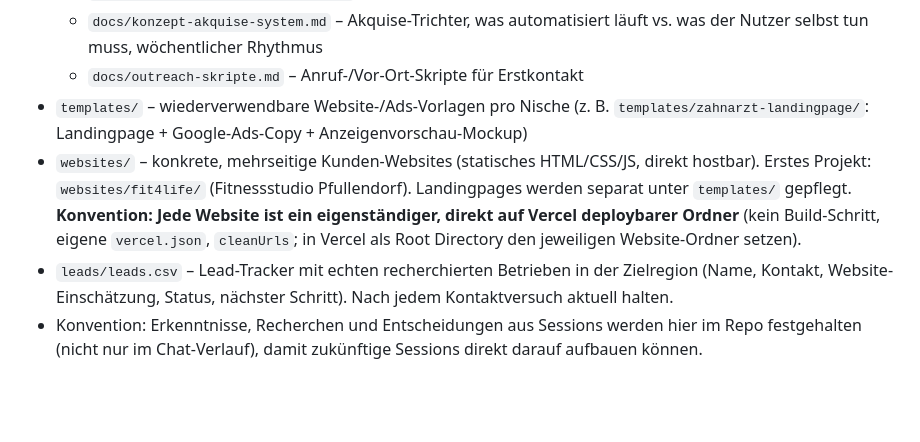
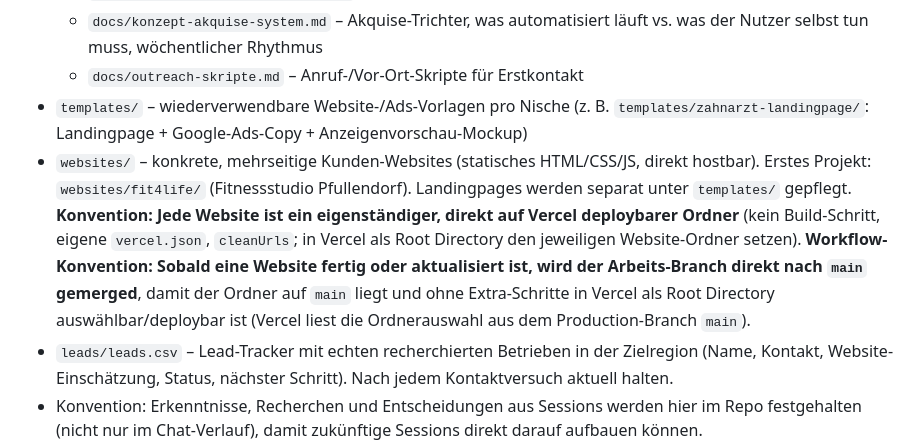
Before and after one commit to raphaelgeil652-lab/business, a Markdown page: CLAUDE.md, the part around the change. Drawn GitHub-style; blank space fills up the shorter version.

Commit message:
CLAUDE.md: Konvention - fertige Websites direkt nach main mergen (Vercel-ready)
Co-Authored-By: Claude Opus 4.8 <noreply@anthropic.com>
Claude-Session: https://claude.ai/code/session_01LxYmE3Gcwug3vHR7UoY93m

```diff
--- a/CLAUDE.md
+++ b/CLAUDE.md
@@ -44,6 +44,6 @@ Ausgangslage: nebenbei (Job/Schule parallel), beide Kern-Skills (Website-Bau, Ad
   - `docs/konzept-akquise-system.md` – Akquise-Trichter, was automatisiert läuft vs. was der Nutzer selbst tun muss, wöchentlicher Rhythmus
   - `docs/outreach-skripte.md` – Anruf-/Vor-Ort-Skripte für Erstkontakt
 - `templates/` – wiederverwendbare Website-/Ads-Vorlagen pro Nische (z. B. `templates/zahnarzt-landingpage/`: Landingpage + Google-Ads-Copy + Anzeigenvorschau-Mockup)
-- `websites/` – konkrete, mehrseitige Kunden-Websites (statisches HTML/CSS/JS, direkt hostbar). Erstes Projekt: `websites/fit4life/` (Fitnessstudio Pfullendorf). Landingpages werden separat unter `templates/` gepflegt. **Konvention: Jede Website ist ein eigenständiger, direkt auf Vercel deploybarer Ordner** (kein Build-Schritt, eigene `vercel.json`, `cleanUrls`; in Vercel als Root Directory den jeweiligen Website-Ordner setzen).
+- `websites/` – konkrete, mehrseitige Kunden-Websites (statisches HTML/CSS/JS, direkt hostbar). Erstes Projekt: `websites/fit4life/` (Fitnessstudio Pfullendorf). Landingpages werden separat unter `templates/` gepflegt. **Konvention: Jede Website ist ein eigenständiger, direkt auf Vercel deploybarer Ordner** (kein Build-Schritt, eigene `vercel.json`, `cleanUrls`; in Vercel als Root Directory den jeweiligen Website-Ordner setzen). **Workflow-Konvention: Sobald eine Website fertig oder aktualisiert ist, wird der Arbeits-Branch direkt nach `main` gemerged**, damit der Ordner auf `main` liegt und ohne Extra-Schritte in Vercel als Root Directory auswählbar/deploybar ist (Vercel liest die Ordnerauswahl aus dem Production-Branch `main`).
 - `leads/leads.csv` – Lead-Tracker mit echten recherchierten Betrieben in der Zielregion (Name, Kontakt, Website-Einschätzung, Status, nächster Schritt). Nach jedem Kontaktversuch aktuell halten.
 - Konvention: Erkenntnisse, Recherchen und Entscheidungen aus Sessions werden hier im Repo festgehalten (nicht nur im Chat-Verlauf), damit zukünftige Sessions direkt darauf aufbauen können.
```
